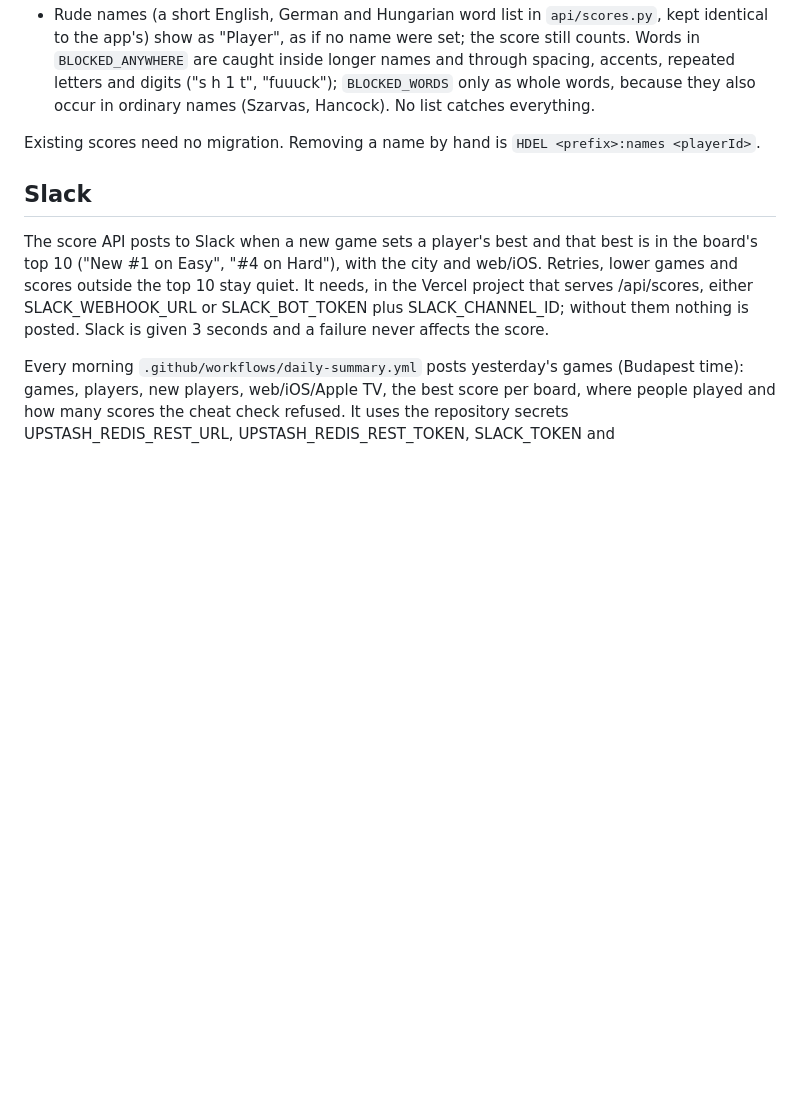
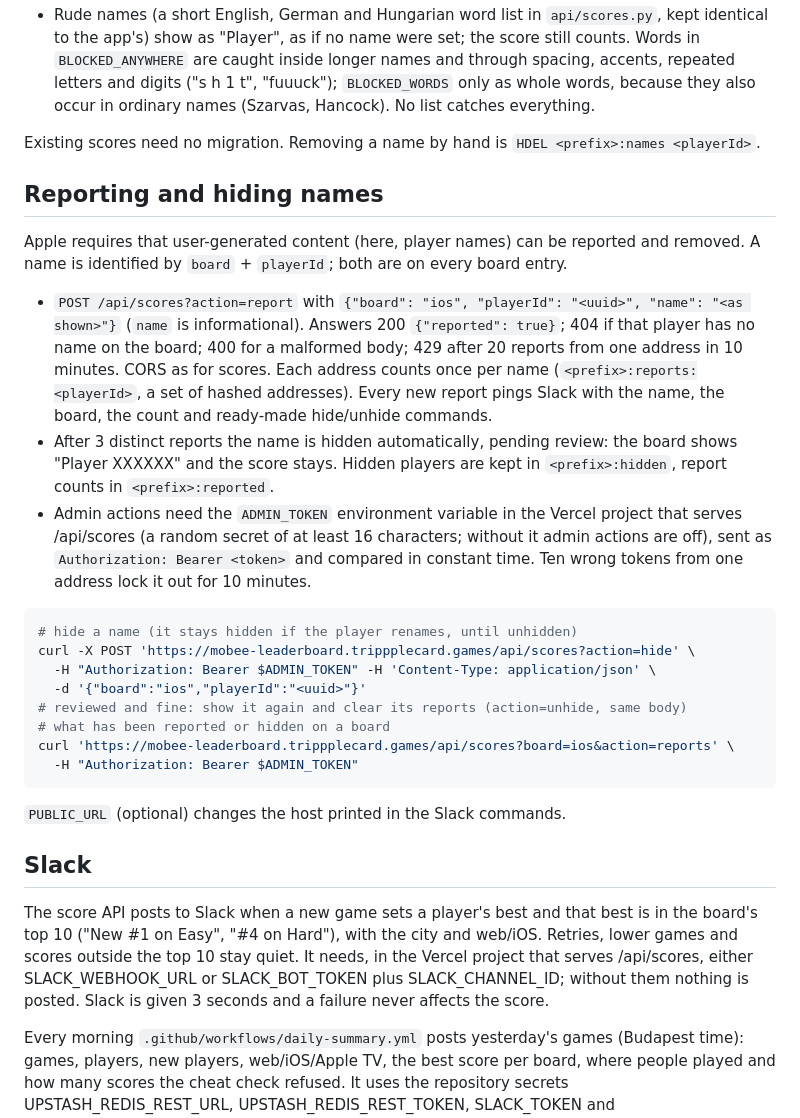
Before and after one commit to jaszber-ops/mobee-stats, a Markdown page: GLOBAL-LEADERBOARD.md, the part around the change. Drawn GitHub-style; blank space fills up the shorter version.

Commit message:
Document name reports, auto-hide and the ADMIN_TOKEN admin actions
Co-Authored-By: Claude Opus 5.5 <noreply@anthropic.com>
Claude-Session: https://claude.ai/code/session_01LayvebZKyK2BhNdX7SkFby

````diff
--- a/GLOBAL-LEADERBOARD.md
+++ b/GLOBAL-LEADERBOARD.md
@@ -73,6 +73,37 @@ characters, at most 16 characters) and keeps the player's latest name per board
 
 Existing scores need no migration. Removing a name by hand is `HDEL <prefix>:names <playerId>`.
 
+## Reporting and hiding names
+
+Apple requires that user-generated content (here, player names) can be reported and removed.
+A name is identified by `board` + `playerId`; both are on every board entry.
+
+- `POST /api/scores?action=report` with `{"board": "ios", "playerId": "<uuid>", "name": "<as shown>"}`
+  (`name` is informational). Answers 200 `{"reported": true}`; 404 if that player has no name on the
+  board; 400 for a malformed body; 429 after 20 reports from one address in 10 minutes. CORS as for scores.
+  Each address counts once per name (`<prefix>:reports:<playerId>`, a set of hashed addresses). Every new
+  report pings Slack with the name, the board, the count and ready-made hide/unhide commands.
+- After 3 distinct reports the name is hidden automatically, pending review: the board shows
+  "Player XXXXXX" and the score stays. Hidden players are kept in `<prefix>:hidden`, report counts in
+  `<prefix>:reported`.
+- Admin actions need the `ADMIN_TOKEN` environment variable in the Vercel project that serves
+  /api/scores (a random secret of at least 16 characters; without it admin actions are off), sent as
+  `Authorization: Bearer <token>` and compared in constant time. Ten wrong tokens from one address lock
+  it out for 10 minutes.
+
+```sh
+# hide a name (it stays hidden if the player renames, until unhidden)
+curl -X POST 'https://mobee-leaderboard.trippplecard.games/api/scores?action=hide' \
+  -H "Authorization: Bearer $ADMIN_TOKEN" -H 'Content-Type: application/json' \
+  -d '{"board":"ios","playerId":"<uuid>"}'
+# reviewed and fine: show it again and clear its reports (action=unhide, same body)
+# what has been reported or hidden on a board
+curl 'https://mobee-leaderboard.trippplecard.games/api/scores?board=ios&action=reports' \
+  -H "Authorization: Bearer $ADMIN_TOKEN"
+```
+
+`PUBLIC_URL` (optional) changes the host printed in the Slack commands.
+
 ## Slack
 
 The score API posts to Slack when a new game sets a player's best and that best is in the
````
